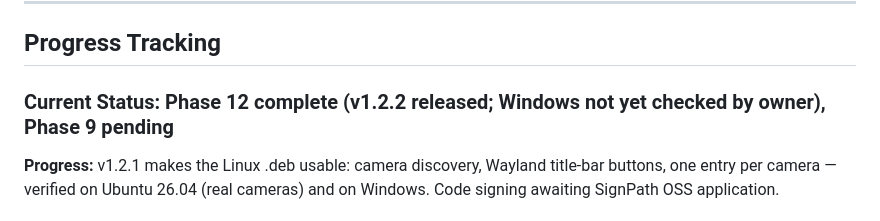
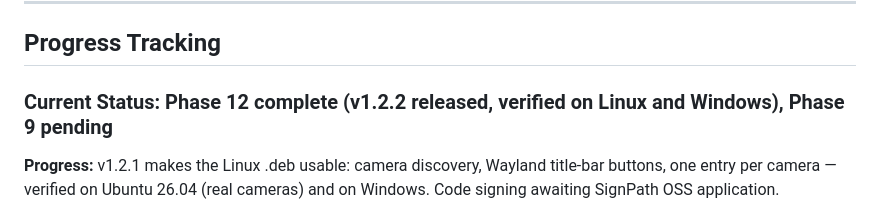
Before and after one commit to george7979/live-cam, a Markdown page: docs/PLAN.md, the part around the change. Rendered like a GitHub page.

Commit message:
Mark v1.2.2 verified on Windows
Co-Authored-By: Claude Opus 5.5 <noreply@anthropic.com>
Claude-Session: https://claude.ai/code/session_016QEpUzhmQC2VTHrifM7vKb

```diff
--- a/docs/PLAN.md
+++ b/docs/PLAN.md
@@ -171,7 +171,7 @@
 
 ## Progress Tracking
 
-### Current Status: Phase 12 complete (v1.2.2 released; Windows not yet checked by owner), Phase 9 pending
+### Current Status: Phase 12 complete (v1.2.2 released, verified on Linux and Windows), Phase 9 pending
 **Progress:** v1.2.1 makes the Linux .deb usable: camera discovery, Wayland title-bar buttons, one entry per camera — verified on Ubuntu 26.04 (real cameras) and on Windows. Code signing awaiting SignPath OSS application.
 
 ### Backlog:
```
